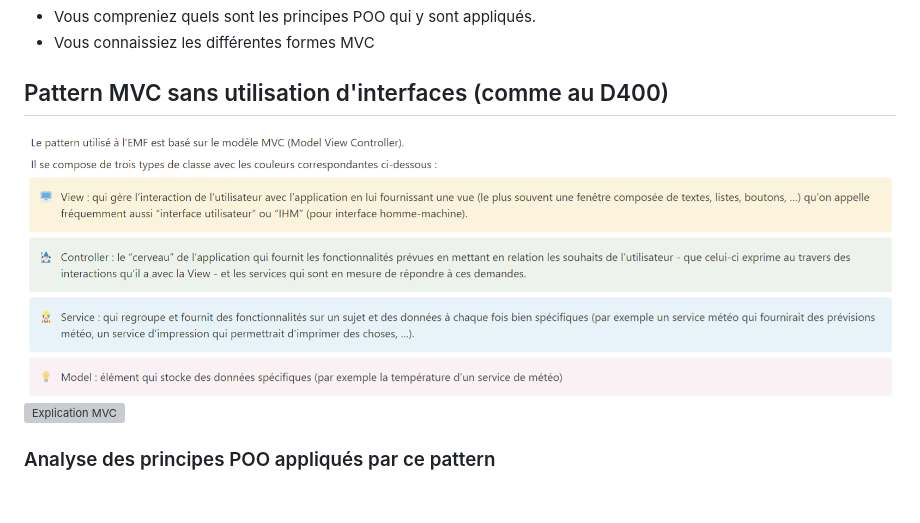
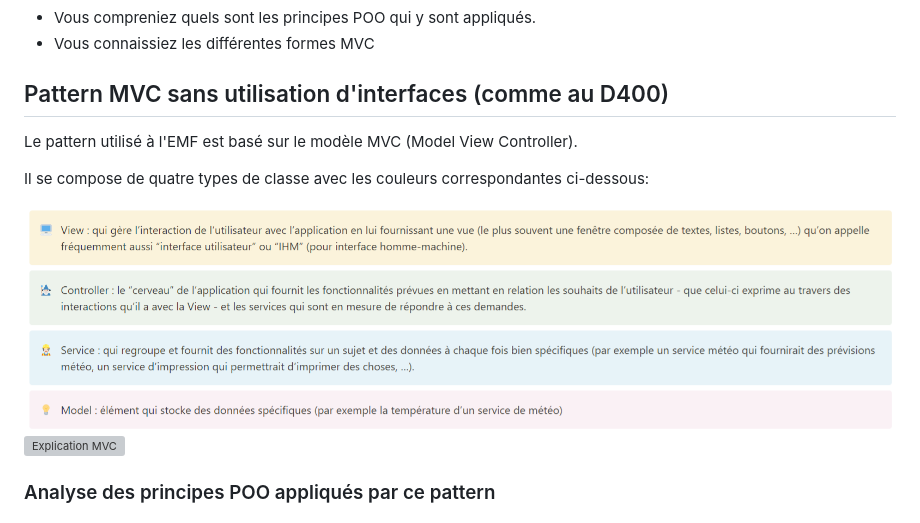
Before and after one commit to emf-info-320/320_EX_07_POO_UML_MVC, a Markdown page: THEORIE_2-Pattern-MVC.md, the part around one of its changes. GitHub-like rendering; pictures changed too: doc/img/MVC_explications.png; grey boxes are pictures that could not be loaded.

```diff
--- a/THEORIE_2-Pattern-MVC.md
+++ b/THEORIE_2-Pattern-MVC.md
@@ -7,7 +7,12 @@ Vous avez déjà étudié ce pattern au module D400. Mais nous allons reprendre
 
 ## Pattern MVC sans utilisation d'interfaces (comme au D400)
 
+Le pattern utilisé à l'EMF est basé sur le modèle MVC (Model View Controller).
+
+Il se compose de quatre types de classe avec les couleurs correspondantes ci-dessous:
+
 <img src="doc/img/MVC_explications.png" alt="Explication MVC" />
+
 <img src="doc/img/MVC_D400_basic.png" alt="Explication MVC" width="600"/>
 
 ### Analyse des principes POO appliqués par ce pattern
```
Also changed, not shown: other parts of THEORIE_2-Pattern-MVC.md (+1 -1 lines), THEORIE_4-UML-Mermaid.md (+7 -7 lines).
